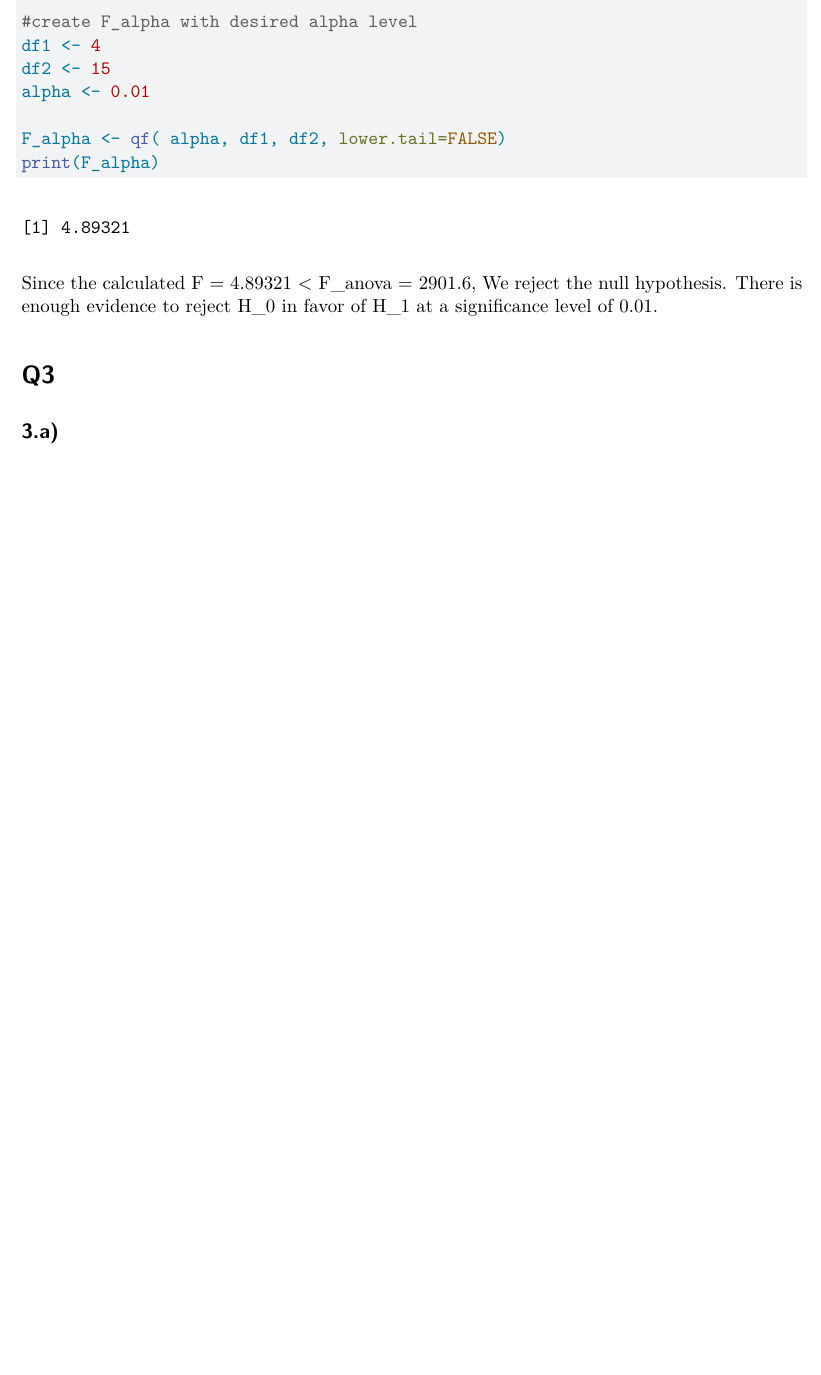
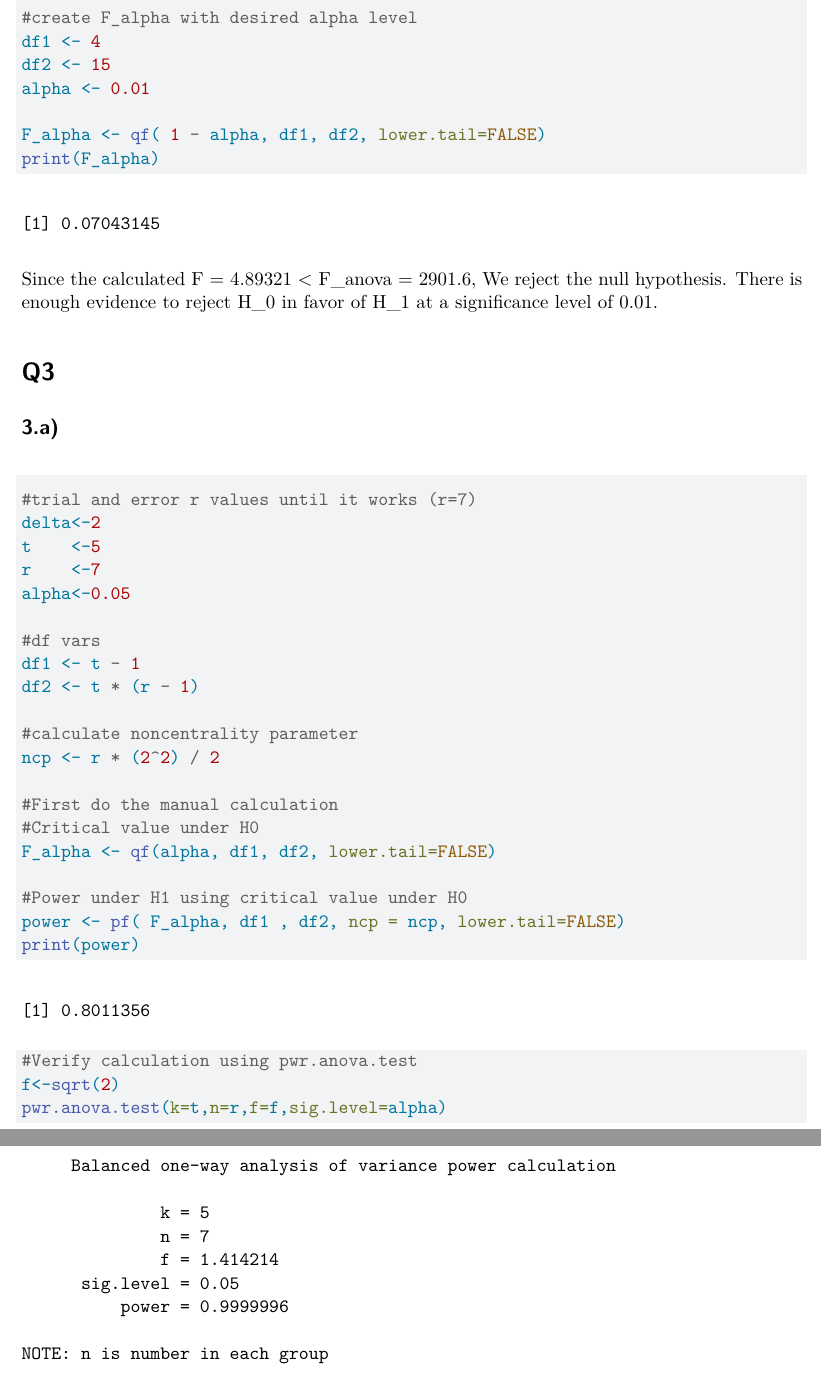
Before and after one commit to michaelmendoza1106/ST531, a Quarto document (HW3MMendoza.qmd): part of page 3 of 3 before the commit and two parts of pages 3 and 4 of 4 after it, the two joined at a grey line, cut so that both start at the same text, the shorter picture padded with empty space. Rendered offline with R 4.5, knitr and Pandoc in place of Quarto, then LaTeX, with nearby package versions.

Commit message:
final hw3

````diff
--- a/HW3MMendoza.qmd
+++ b/HW3MMendoza.qmd
@@ -53,7 +59,7 @@ df1 <- 4
 df2 <- 15
 alpha <- 0.01
 
-F_alpha <- qf( alpha, df1, df2, lower.tail=FALSE)
+F_alpha <- qf( 1 - alpha, df1, df2, lower.tail=FALSE)
 print(F_alpha)
 ```
 
@@ -62,3 +68,30 @@ Since the calculated F = 4.89321 \< F_anova = 2901.6, We reject the null hypothe
 # Q3
 
 ## 3.a)
+
+```{r}
+#trial and error r values until it works (r=7)
+delta<-2
+t    <-5
+r    <-7
+alpha<-0.05
+
+#df vars
+df1 <- t - 1
+df2 <- t * (r - 1)
+
+#calculate noncentrality parameter
+ncp <- r * (2^2) / 2
+
+#First do the manual calculation
+#Critical value under H0
+F_alpha <- qf(alpha, df1, df2, lower.tail=FALSE)
+
+#Power under H1 using critical value under H0
+power <- pf( F_alpha, df1 , df2, ncp = ncp, lower.tail=FALSE)
+print(power)
+
+#Verify calculation using pwr.anova.test
+f<-sqrt(2)
+pwr.anova.test(k=t,n=r,f=f,sig.level=alpha)
+```
````
Also changed, not shown: HW3MMendoza.qmd (6 more changed lines).
